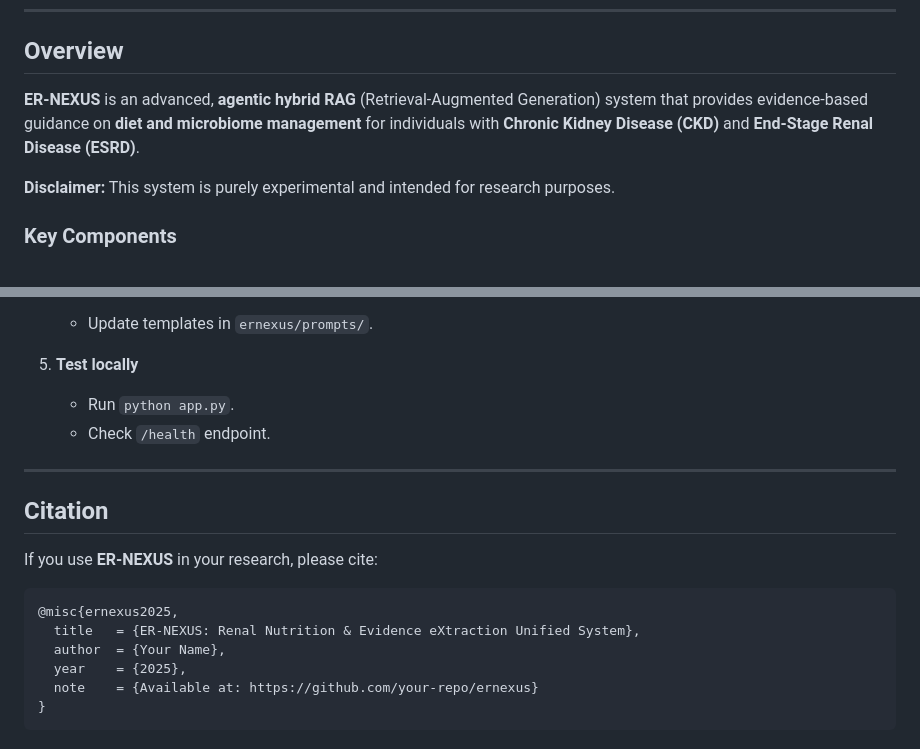
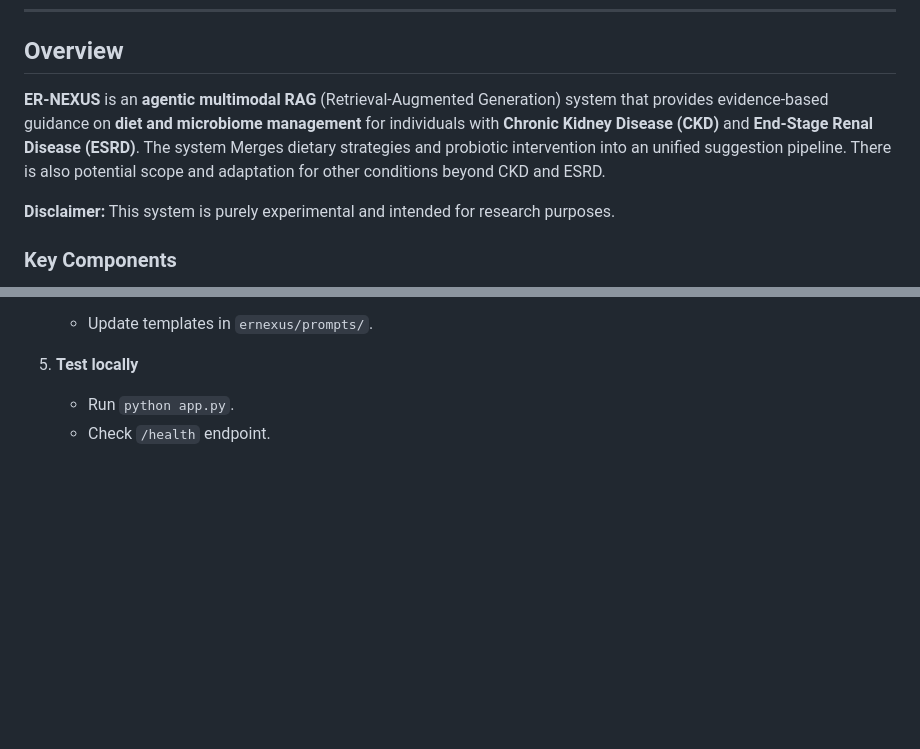
Before and after one commit to Rogan-afk/NutriNephra, a Markdown page: readme.md, 2 parts joined by grey strips. GitHub-like rendering; blank space fills up the shorter version.

````diff
--- a/readme.md
+++ b/readme.md
@@ -20,7 +20,10 @@
 
 ## Overview
 
-**ER-NEXUS** is an advanced, **agentic hybrid RAG** (Retrieval-Augmented Generation) system that provides evidence-based guidance on **diet and microbiome management** for individuals with **Chronic Kidney Disease (CKD)** and **End-Stage Renal Disease (ESRD)**.
+**ER-NEXUS** is an **agentic multimodal RAG** (Retrieval-Augmented Generation) system that provides evidence-based guidance on **diet and microbiome management** for individuals with **Chronic Kidney Disease (CKD)** and **End-Stage Renal Disease (ESRD)**. The system Merges dietary strategies and probiotic intervention into an unified suggestion pipeline. There is also potential scope and adaptation for other conditions beyond CKD and ESRD.
+
+
+
 
 **Disclaimer:** This system is purely experimental and intended for research purposes.
 
@@ -264,18 +267,3 @@ A concise workflow for extending the system:
 5. **Test locally**
    - Run `python app.py`.
    - Check `/health` endpoint.
-
----
-
-## Citation
-
-If you use **ER-NEXUS** in your research, please cite:
-
-```bibtex
-@misc{ernexus2025,
-  title   = {ER-NEXUS: Renal Nutrition & Evidence eXtraction Unified System},
-  author  = {Your Name},
-  year    = {2025},
-  note    = {Available at: https://github.com/your-repo/ernexus}
-}
-```
````
